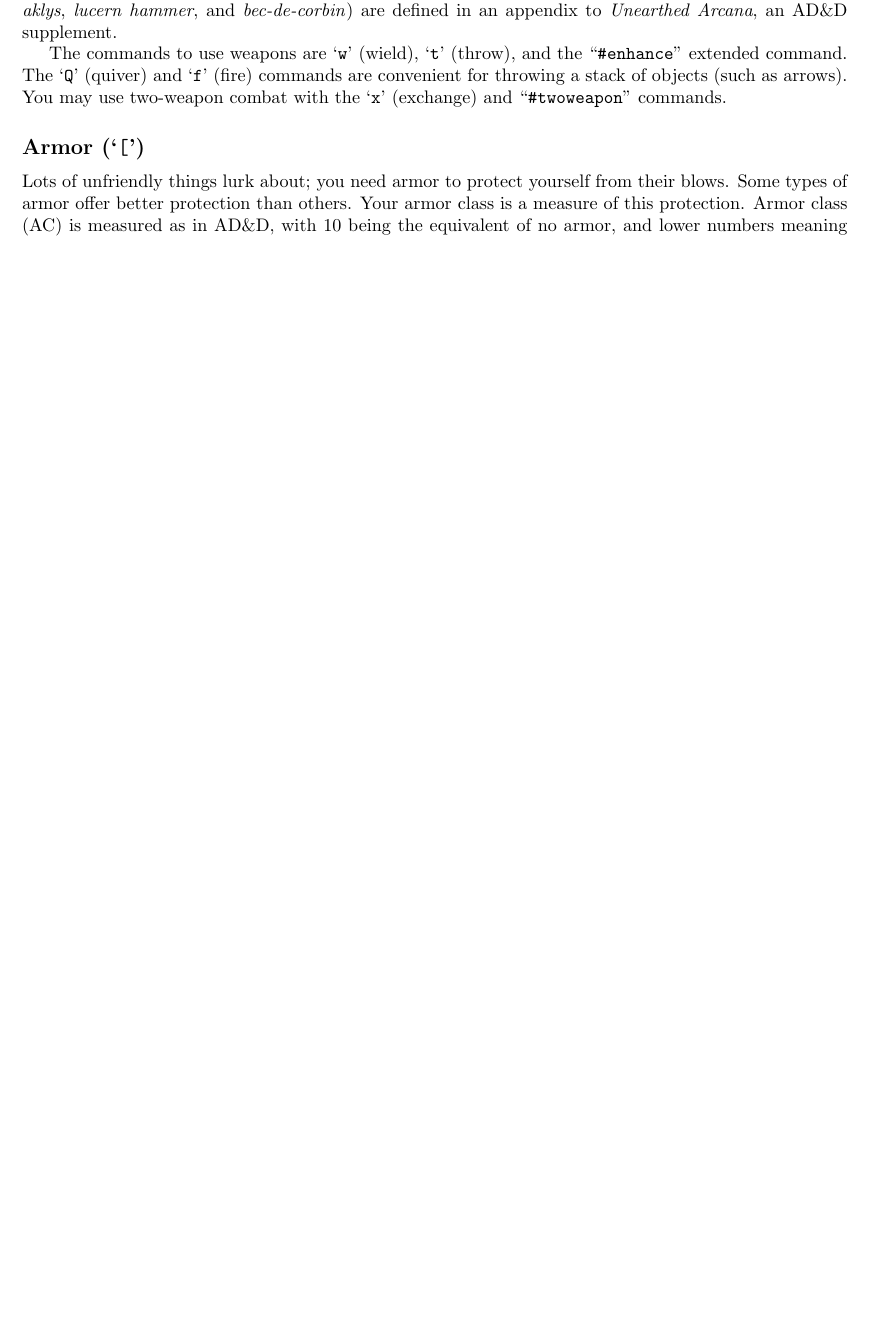
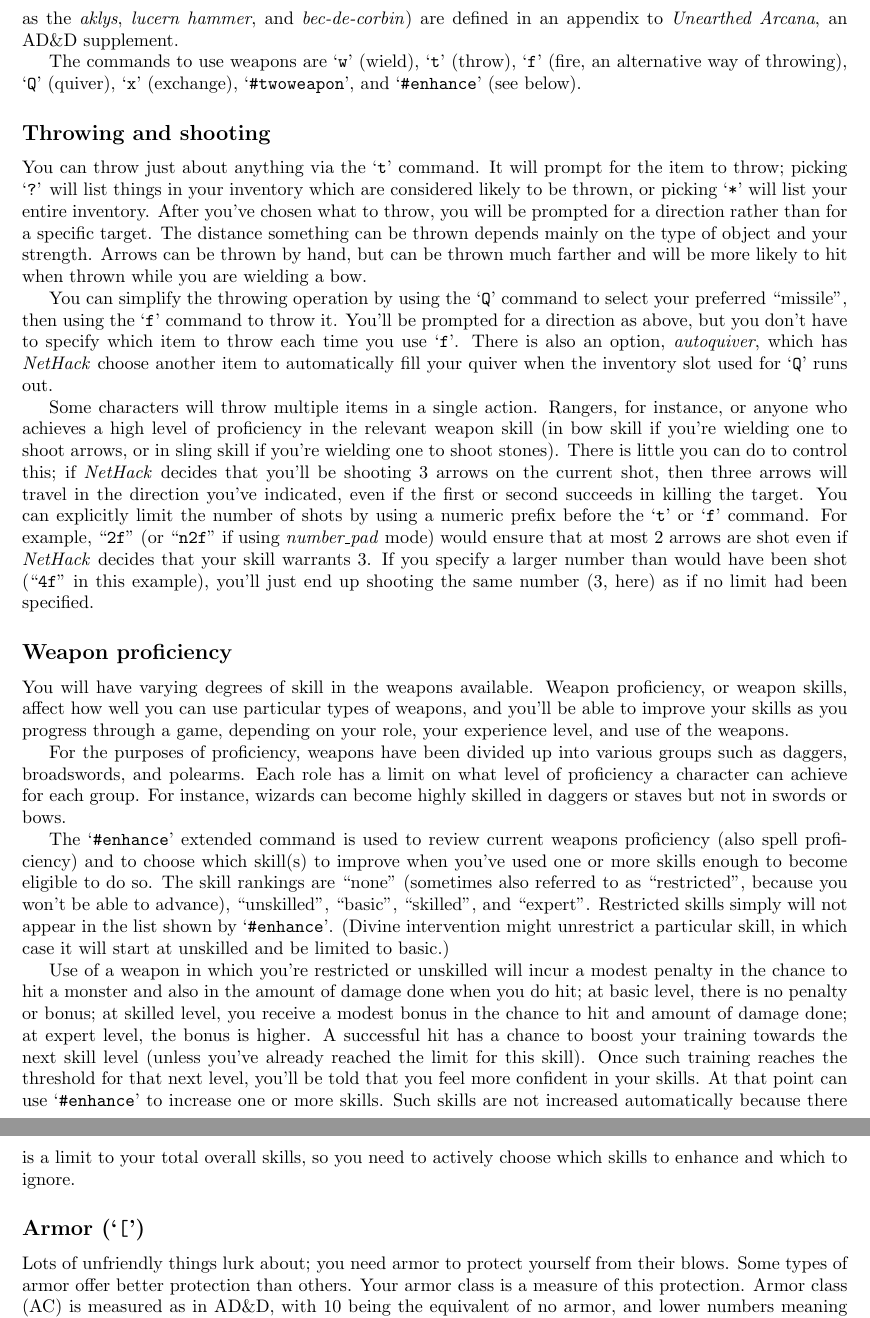
Before and after one commit to ComputerScienceHouse/bingehack, a LaTeX document (doc/Guidebook.tex): part of page 13 of 26 before the commit and two parts of pages 14 and 15 of 27 after it, the two joined at a grey line, cut so that both start at the same text, the shorter picture padded with empty space. Compiled offline with pdfLaTeX.

Commit message:
From: Pat Rankin <rankin@eql.caltech.edu> Subject: patch: Guidebook update
     Rewrite the "weapons" section of the Guidebook to fill in a bunch
of gaps and perhaps stave off a few FAQs.  The new subsection about
skills currently sucks, but I'm too burned out on the subject to revise
it any further.  Be my guest....

Files patched:
  doc/Guidebook.mn, Guidebook.tex

```diff
--- a/doc/Guidebook.tex
+++ b/doc/Guidebook.tex
@@ -1237,15 +1261,98 @@
 Those of you in the audience who are AD\&D players, be aware that each
-weapon which exists in AD\&D does the same damage to monsters in
+weapon which exists in AD\&D does roughly the same damage to monsters in
 {\it NetHack}.  Some of the more obscure weapons (such as the %
 {\it aklys}, {\it lucern hammer}, and {\it bec-de-corbin\/}) are defined
 in an appendix to {\it Unearthed Arcana}, an AD\&D supplement.
 
 %.pg
-The commands to use weapons are `{\tt w}' (wield), `{\tt t}' (throw), and
-the ``{\tt \#enhance}'' extended command.    The `{\tt Q}' (quiver) and
-`{\tt f}' (fire) commands are convenient for throwing a stack of objects
-(such as arrows).  You may use two-weapon combat with the `{\tt x}'
-(exchange) and ``{\tt \#twoweapon}'' commands.
+The commands to use weapons are `{\tt w}' (wield), `{\tt t}' (throw),
+`{\tt f}' (fire, an alternative way of throwing), `{\tt Q}' (quiver),
+`{\tt x}' (exchange), `{\tt \#twoweapon}', and `{\tt \#enhance}' (see below).
+
+%.hn 3
+\subsection*{Throwing and shooting}
+
+%.pg
+You can throw just about anything via the `{\tt t}' command.  It will prompt
+for the item to throw; picking `{\tt ?}' will list things in your inventory
+which are considered likely to be thrown, or picking `{\tt *}' will list
+your entire inventory.  After you've chosen what to throw, you will
+be prompted for a direction rather than for a specific target.  The
+distance something can be thrown depends mainly on the type of object
+and your strength.  Arrows can be thrown by hand, but can be thrown
+much farther and will be more likely to hit when thrown while you are
+wielding a bow.
+
+%.pg
+You can simplify the throwing operation by using the `{\tt Q}' command to
+select your preferred ``missile'', then using the `{\tt f}' command to
+throw it.  You'll be prompted for a direction as above, but you don't
+have to specify which item to throw each time you use `{\tt f}'.  There is
+also an option,
+{\it autoquiver},
+which has {\it NetHack\/} choose another item to automatically fill your
+quiver when the inventory slot used for `{\tt Q}' runs out.
+
+%.pg
+Some characters will throw multiple items in a single action.  Rangers,
+for instance, or anyone who achieves a high level of proficiency in
+the relevant weapon skill (in bow skill if you're wielding one to
+shoot arrows, or in sling skill if you're wielding one to shoot stones).
+There is little you can do
+to control this; if {\it NetHack\/} decides that you'll be shooting 3 arrows
+on the current shot, then three arrows will travel in the direction
+you've indicated, even if the first or second succeeds in killing the
+target.  You can explicitly limit the number of shots by using a numeric
+prefix before the `{\tt t}' or `{\tt f}' command.
+For example, ``{\tt 2f}'' (or ``{\tt n2f}'' if using
+{\it number\_pad\/}
+mode) would ensure that at most 2 arrows are shot
+even if {\it NetHack\/} decides that your skill warrants 3.  If you specify
+a larger number than would have been shot (``{\tt 4f}'' in this example),
+you'll just end up shooting the same number (3, here) as if no limit
+had been specified.
+
+%.hn 3
+\subsection*{Weapon proficiency}
+
+%.pg
+You will have varying degrees of skill in the weapons available.
+Weapon proficiency, or weapon skills, affect how well you can use
+particular types of weapons, and you'll be able to improve your skills
+as you progress through a game, depending on your role, your experience
+level, and use of the weapons.
+
+%.pg
+For the purposes of proficiency, weapons have
+been divided up into various groups such as daggers, broadswords, and
+polearms.  Each role has a limit on what level of proficiency a character
+can achieve for each group.  For instance, wizards can become highly
+skilled in daggers or staves but not in swords or bows.
+
+%.pg
+The `{\tt \#enhance}' extended command is used to review current weapons proficiency
+(also spell proficiency) and to choose which skill(s) to improve when
+you've used one or more skills enough to become eligible to do so.  The
+skill rankings are ``none'' (sometimes also referred to as ``restricted'',
+because you won't be able to advance), ``unskilled'', ``basic'', ``skilled'',
+and ``expert''.  Restricted skills simply will not appear in the list
+shown by `{\tt \#enhance}'.  (Divine intervention might unrestrict a particular
+skill, in which case it will start at unskilled and be limited to basic.)
+
+%.pg
+Use of a weapon in which you're restricted or unskilled
+will incur a modest penalty in the chance to hit a monster and also in
+the amount of damage done when you do hit; at basic level, there is no
+penalty or bonus; at skilled level, you receive a modest bonus in the
+chance to hit and amount of damage done; at expert level, the bonus is
+higher.  A successful hit has a chance to boost your training towards
+the next skill level (unless you've already reached the limit for this
+skill).  Once such training reaches the threshold for that next level,
+you'll be told that you feel more confident in your skills.  At that
+point can use `{\tt \#enhance}' to increase one or more skills.  Such skills
+are not increased automatically because there is a limit to your total
+overall skills, so you need to actively choose which skills to enhance
+and which to ignore.
 
 %.hn 2
 \subsection*{Armor (`{\tt [}')}
```
Also changed, not shown: doc/Guidebook.tex (62 more changed lines), 1 other file.
